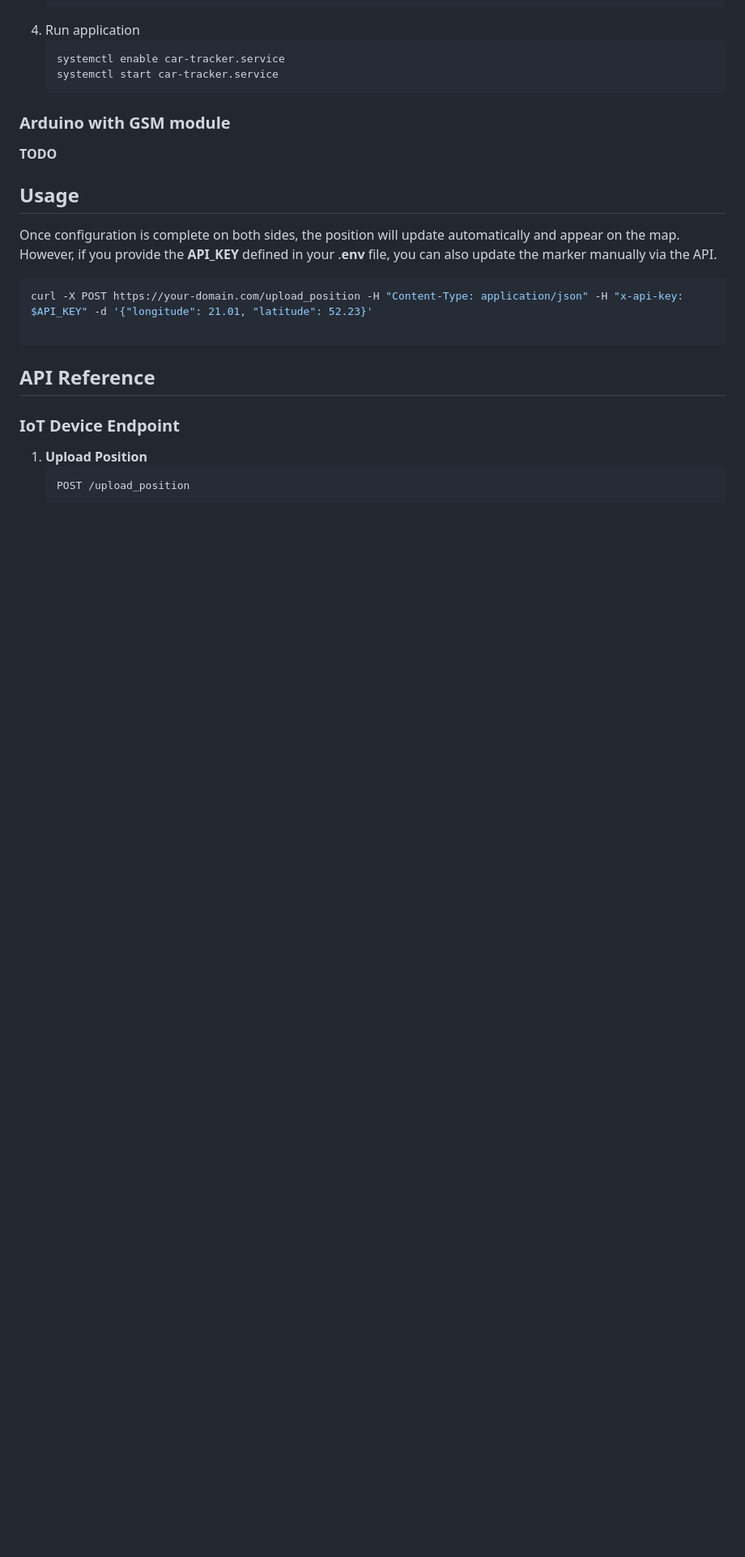
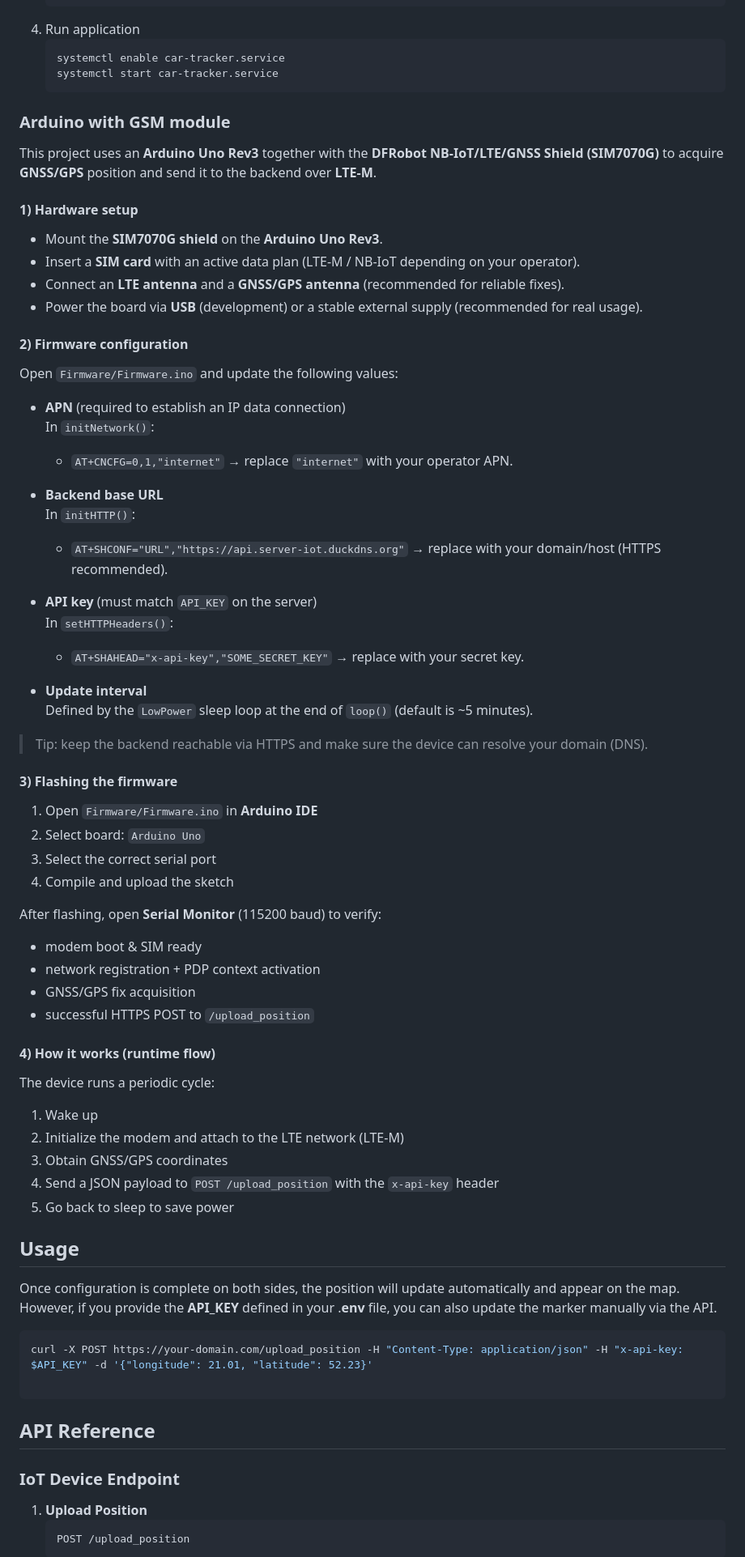
Before and after one commit to lologog/CarTracker, a Markdown page: README.md, the part around one of its changes. Shown at 81% size. Drawn GitHub-style; blank space fills up the shorter version.

Commit message:
[README] Add info about hardware and Firmware

````diff
--- a/README.md
+++ b/README.md
@@ -110,8 +112,57 @@ CarTracker is a streamlined solution for real-time tracking of Arduino-based IoT
    systemctl enable car-tracker.service
    systemctl start car-tracker.service
    ```
+
 ### Arduino with GSM module
-**TODO**
+
+This project uses an **Arduino Uno Rev3** together with the **DFRobot NB-IoT/LTE/GNSS Shield (SIM7070G)** to acquire **GNSS/GPS** position and send it to the backend over **LTE-M**.
+
+#### 1) Hardware setup
+- Mount the **SIM7070G shield** on the **Arduino Uno Rev3**.
+- Insert a **SIM card** with an active data plan (LTE-M / NB-IoT depending on your operator).
+- Connect an **LTE antenna** and a **GNSS/GPS antenna** (recommended for reliable fixes).
+- Power the board via **USB** (development) or a stable external supply (recommended for real usage).
+
+#### 2) Firmware configuration
+Open `Firmware/Firmware.ino` and update the following values:
+
+- **APN** (required to establish an IP data connection)
+  In `initNetwork()`:
+  - `AT+CNCFG=0,1,"internet"` → replace `"internet"` with your operator APN.
+
+- **Backend base URL**
+  In `initHTTP()`:
+  - `AT+SHCONF="URL","https://api.server-iot.duckdns.org"` → replace with your domain/host (HTTPS recommended).
+
+- **API key** (must match `API_KEY` on the server)
+  In `setHTTPHeaders()`:
+  - `AT+SHAHEAD="x-api-key","SOME_SECRET_KEY"` → replace with your secret key.
+
+- **Update interval**
+  Defined by the `LowPower` sleep loop at the end of `loop()` (default is ~5 minutes).
+
+> Tip: keep the backend reachable via HTTPS and make sure the device can resolve your domain (DNS).
+
+#### 3) Flashing the firmware
+1. Open `Firmware/Firmware.ino` in **Arduino IDE**
+2. Select board: `Arduino Uno`
+3. Select the correct serial port
+4. Compile and upload the sketch
+
+After flashing, open **Serial Monitor** (115200 baud) to verify:
+- modem boot & SIM ready
+- network registration + PDP context activation
+- GNSS/GPS fix acquisition
+- successful HTTPS POST to `/upload_position`
+
+#### 4) How it works (runtime flow)
+The device runs a periodic cycle:
+1. Wake up
+2. Initialize the modem and attach to the LTE network (LTE-M)
+3. Obtain GNSS/GPS coordinates
+4. Send a JSON payload to `POST /upload_position` with the `x-api-key` header
+5. Go back to sleep to save power
+
 ## Usage
 Once configuration is complete on both sides, the position will update automatically and appear on the map. However, if you provide the **API_KEY** defined in your .**env** file, you can also update the marker manually via the API.
 ```bash
````
Also changed, not shown: other parts of README.md (+4 -2 lines).
